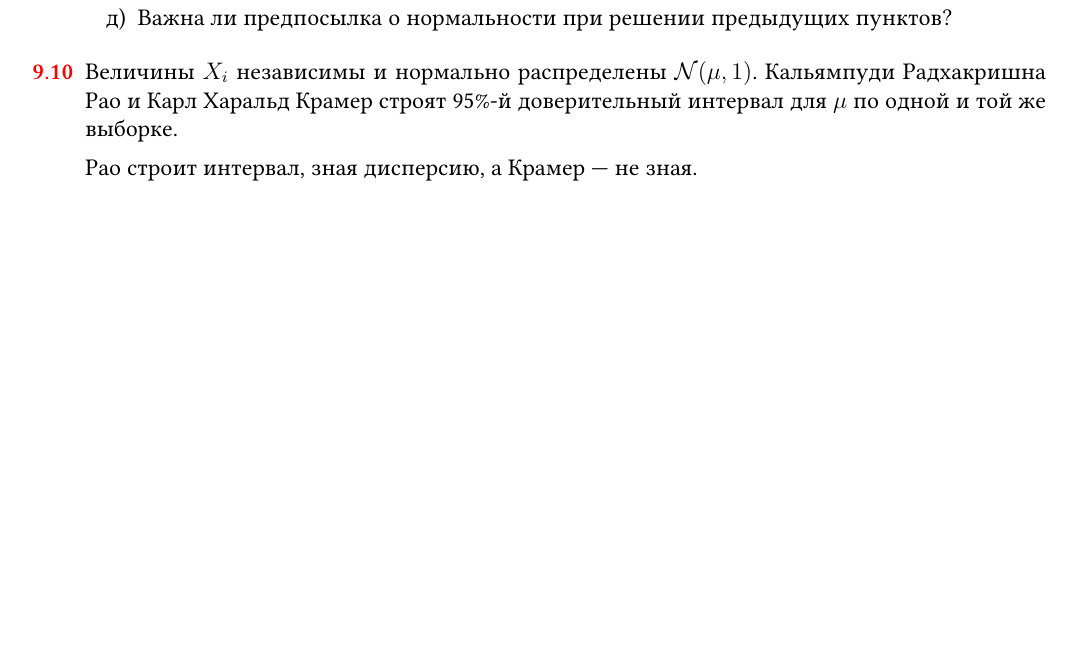
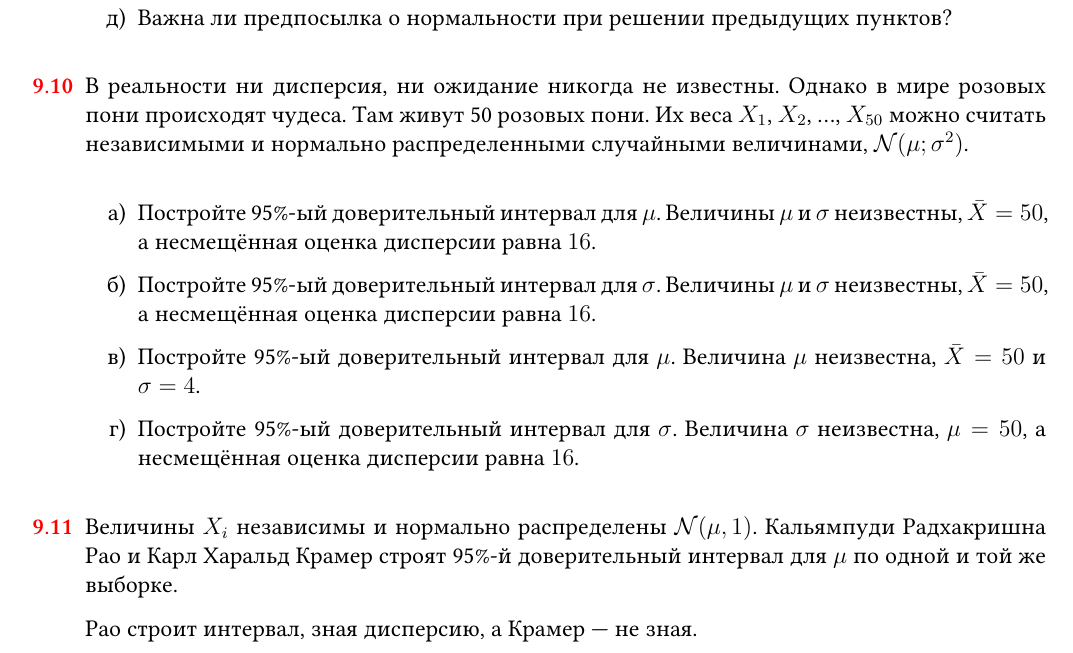
Before and after one commit to bdemeshev/statistics_pro, a LaTeX document (statistics_pro.tex): part of page 29 of 60, cut so that both start at the same text, the shorter picture padded with empty space. Compiled offline with XeLaTeX; a missing font is replaced by an installed copy or a similar font.

Commit message:
pink ponies

```diff
--- a/statistics_pro.tex
+++ b/statistics_pro.tex
@@ -2847,6 +2850,29 @@ I_1(\theta) = \Var*(\pdv{\ln f(X_1)}{\theta}) = \E*(\left(\pdv{\ln f(X_1)}{\thet
   \item Постройте 95\%-ый доверительный интервал для разницы  $\mu_X - \mu_Y$ предполагая равенство дисперсий $\sigma^2_X = \sigma^2_Y$.
   \item Важна ли предпосылка о нормальности при решении предыдущих пунктов?
 \end{enumerate}
+\begin{sol}
+
+\end{sol}
+\end{problem}
+
+
+\begin{problem}
+В реальности ни дисперсия, ни ожидание никогда не известны.
+Однако в мире розовых пони происходят чудеса.
+Там живут 50 розовых пони.
+Их веса $X_1$, $X_2$, \ldots, $X_{50}$ можно считать независимыми и нормально распределенными случайными величинами, $\cN(\mu; \sigma^2)$.
+
+\begin{enumerate}
+  \item Постройте 95\%-ый доверительный интервал для $\mu$.
+  Величины $\mu$ и $\sigma$ неизвестны, $\bar X = 50$, а несмещённая оценка дисперсии равна $16$.
+  \item Постройте 95\%-ый доверительный интервал для $\sigma$.
+  Величины $\mu$ и $\sigma$ неизвестны, $\bar X = 50$, а несмещённая оценка дисперсии равна $16$.
+  \item Постройте 95\%-ый доверительный интервал для $\mu$.
+  Величина $\mu$ неизвестна, $\bar X = 50$ и $\sigma = 4$.
+  \item Постройте 95\%-ый доверительный интервал для $\sigma$.
+  Величина $\sigma$ неизвестна, $\mu = 50$, а несмещённая оценка дисперсии равна $16$.
+\end{enumerate}
+
 \begin{sol}
 
 \end{sol}
```
Also changed, not shown: statistics_pro.pdf, statistics_pro.tex (7 more changed lines).
